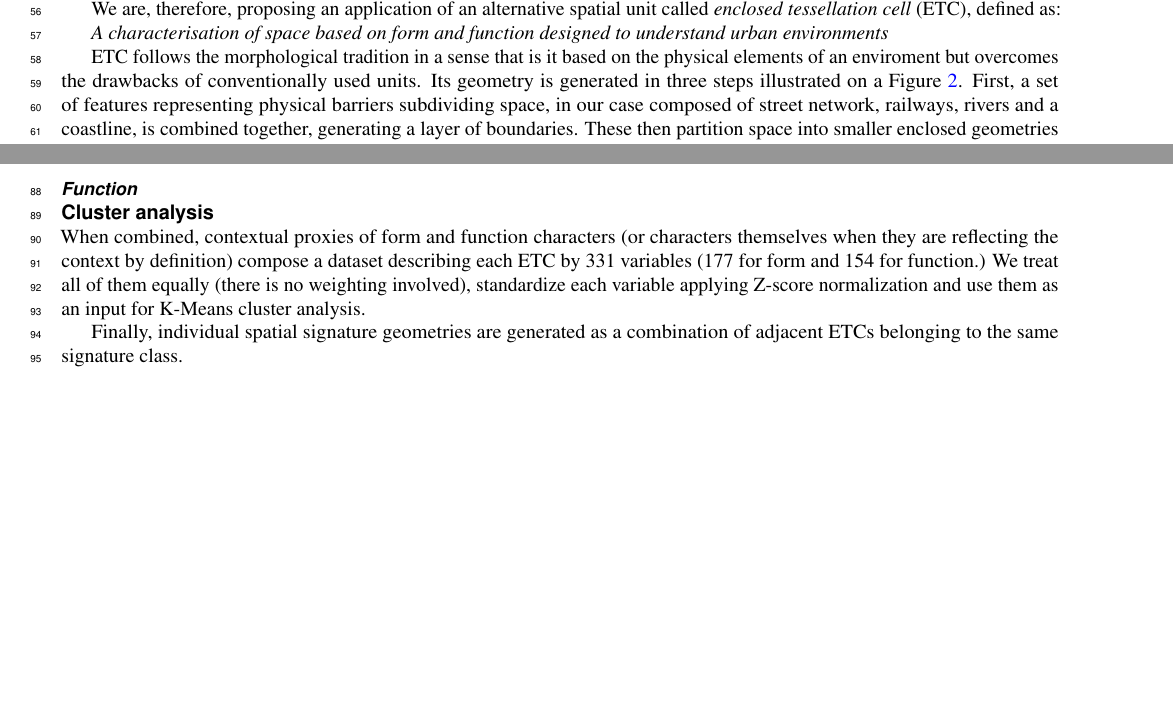
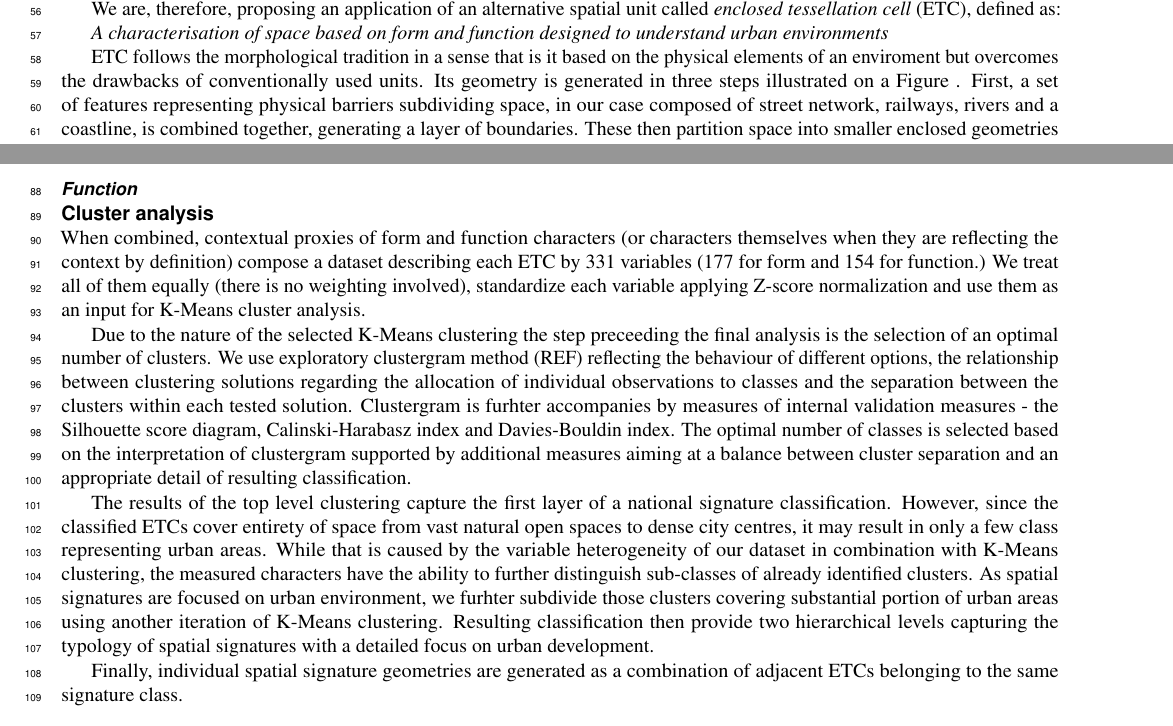
Before and after one commit to urbangrammarai/scientific_data, a LaTeX paper (scientific_data.tex, which reads 02_methods.tex): two parts of pages 2 and 3 of 5, joined at a grey line, cut so that both start at the same text, the shorter picture padded with empty space. Compiled offline with pdfLaTeX.

Commit message:
another chunk

```diff
--- a/02_methods.tex
+++ b/02_methods.tex
@@ -62,7 +62,9 @@ environments}
 ETC follows the morphological tradition in a sense that is it
 based on the physical elements of an enviroment but overcomes the drawbacks of
 conventionally used units. Its geometry is generated in three steps illustrated on a
-Figure \ref{fig:et_diagram}. First, a set of features representing physical barriers
+Figure
+% \ref{fig:et_diagram}
+. First, a set of features representing physical barriers
 subdividing space, in our case composed of street network, railways, rivers and a
 coastline, is combined together, generating a layer of boundaries. These then partition space
 into smaller enclosed geometries called \textit{enclosures}, which can be very granular
@@ -195,16 +200,36 @@ Z-score normalization and use them as an input for K-Means cluster analysis.
                 % Silhouette
                 % Calinski-Harabasz
                 % Davies-Boulding
-
-
+Due to the nature of the selected K-Means clustering the step preceeding the final
+analysis is the selection of an optimal number of clusters. We use exploratory
+clustergram method (REF) reflecting the behaviour of different options, the relationship
+between clustering solutions regarding the allocation of individual observations to
+classes and the separation between the clusters within each tested solution.
+Clustergram is furhter accompanies by measures of internal validation measures - the
+Silhouette score diagram, Calinski-Harabasz index and Davies-Bouldin index. The optimal
+number of classes is selected based on the interpretation of clustergram supported by
+additional measures aiming at a balance between cluster separation and an appropriate
+detail of resulting classification.
 
         % top level providing a first national classification
         % sub clustering of urban areas
             % selection criteria for to-be-subclustered classes
+The results of the top level clustering capture the first layer of a national signature
+classification. However, since the classified ETCs cover entirety of space from vast
+natural open spaces to dense city centres, it may result in only a few class
+representing urban areas. While that is caused by the variable heterogeneity of our
+dataset in combination with K-Means clustering, the measured characters have the ability
+to further distinguish sub-classes of already identified clusters. As spatial signatures
+are focused on urban environment, we furhter subdivide those clusters covering
+substantial portion of urban areas using another iteration of K-Means clustering.
+Resulting classification then provide two hierarchical levels capturing the typology of
+spatial signatures with a detailed focus on urban development.
+
 
 % generation of signature geometry
     % dissolution based on contiguity and assigned class
 Finally, individual spatial signature geometries are generated as a combination of
 adjacent ETCs belonging to the same signature class.
 
-% - Feature importance - should this actually be included in here?
+% - Feature importance - should this actually be included in here? It is not part of the
+%   data product so I'd say no.
```
Also changed, not shown: 02_methods.tex (5 more changed lines).
